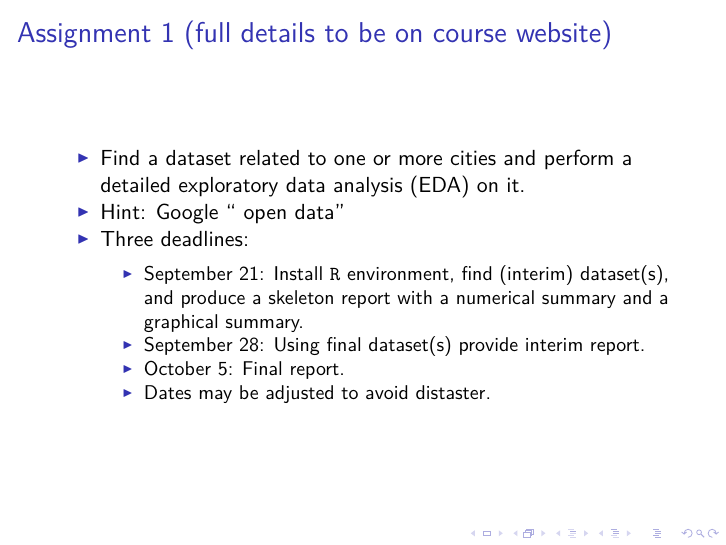
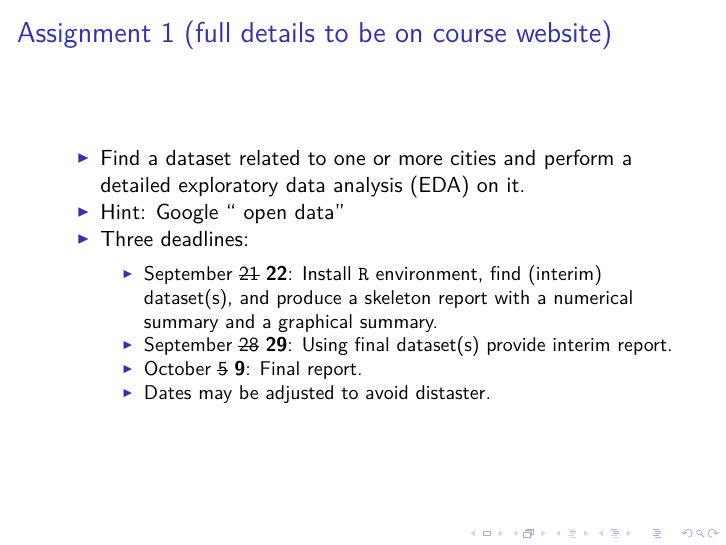
Before and after one commit to cem1002/2015-09-14, an R Markdown document (09-14-slides.Rmd): page 4 of 7. The pictures show the output file 09-14-slides.pdf that the author committed with the source.

Commit message:
Altered A1 due dates

```diff
--- a/09-14-slides.Rmd
+++ b/09-14-slides.Rmd
@@ -51,9 +51,9 @@ To install:
 - Find a dataset related to one or more cities and perform a detailed exploratory data analysis (EDA) on it.
 - Hint: Google "<CITY NAME> open data"
 - Three deadlines:
-    * September 21: Install `R` environment, find (interim) dataset(s), and produce a skeleton report with a numerical summary and a graphical summary.
-    * September 28: Using final dataset(s) provide interim report.
-    * October 5: Final report.
+    * September ~~21~~ **22**: Install `R` environment, find (interim) dataset(s), and produce a skeleton report with a numerical summary and a graphical summary.
+    * September ~~28~~ **29**: Using final dataset(s) provide interim report.
+    * October ~~5~~ **9**: Final report.
     * Dates may be adjusted to avoid distaster.
 
 ## R miscellanea
```
Also changed, not shown: 09-14-slides.pdf.
